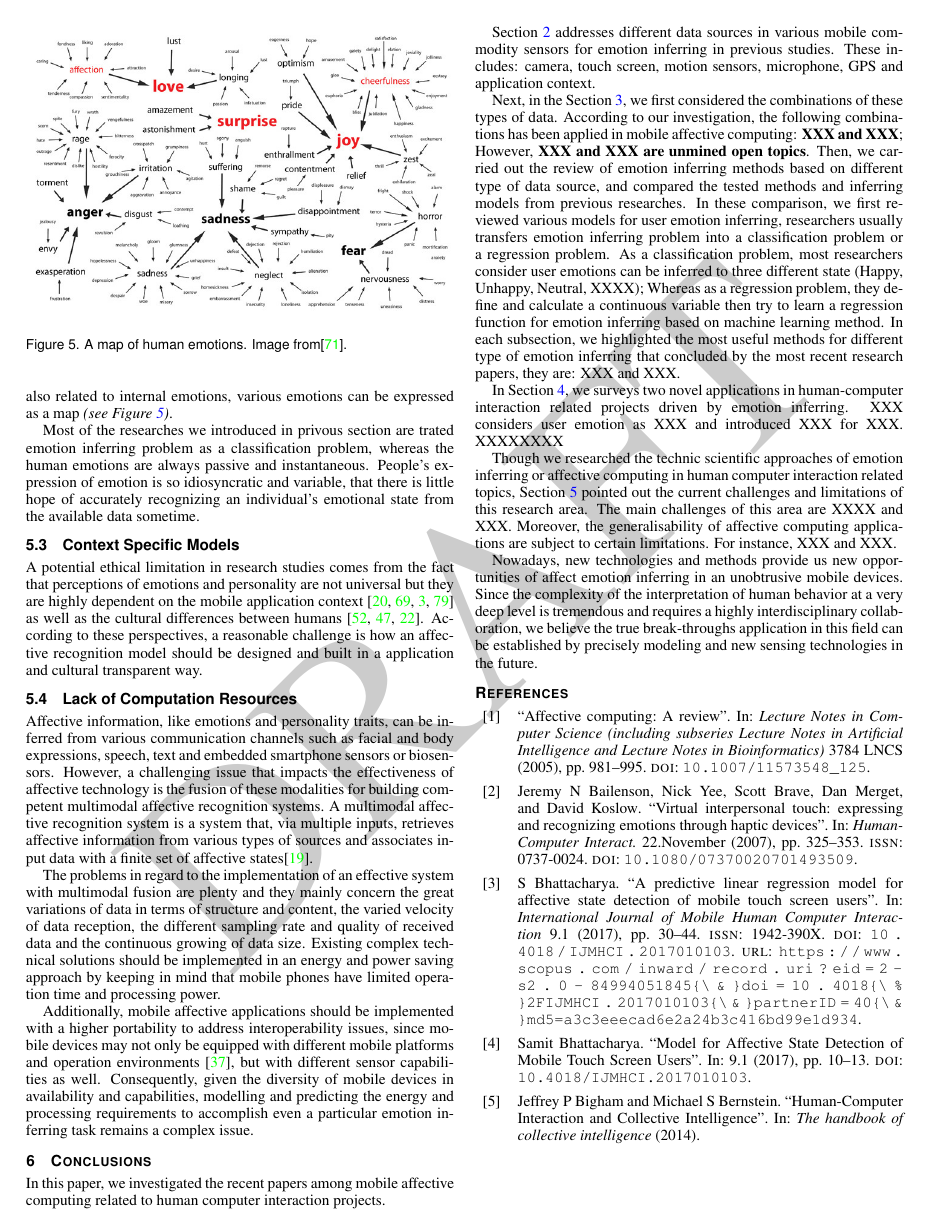
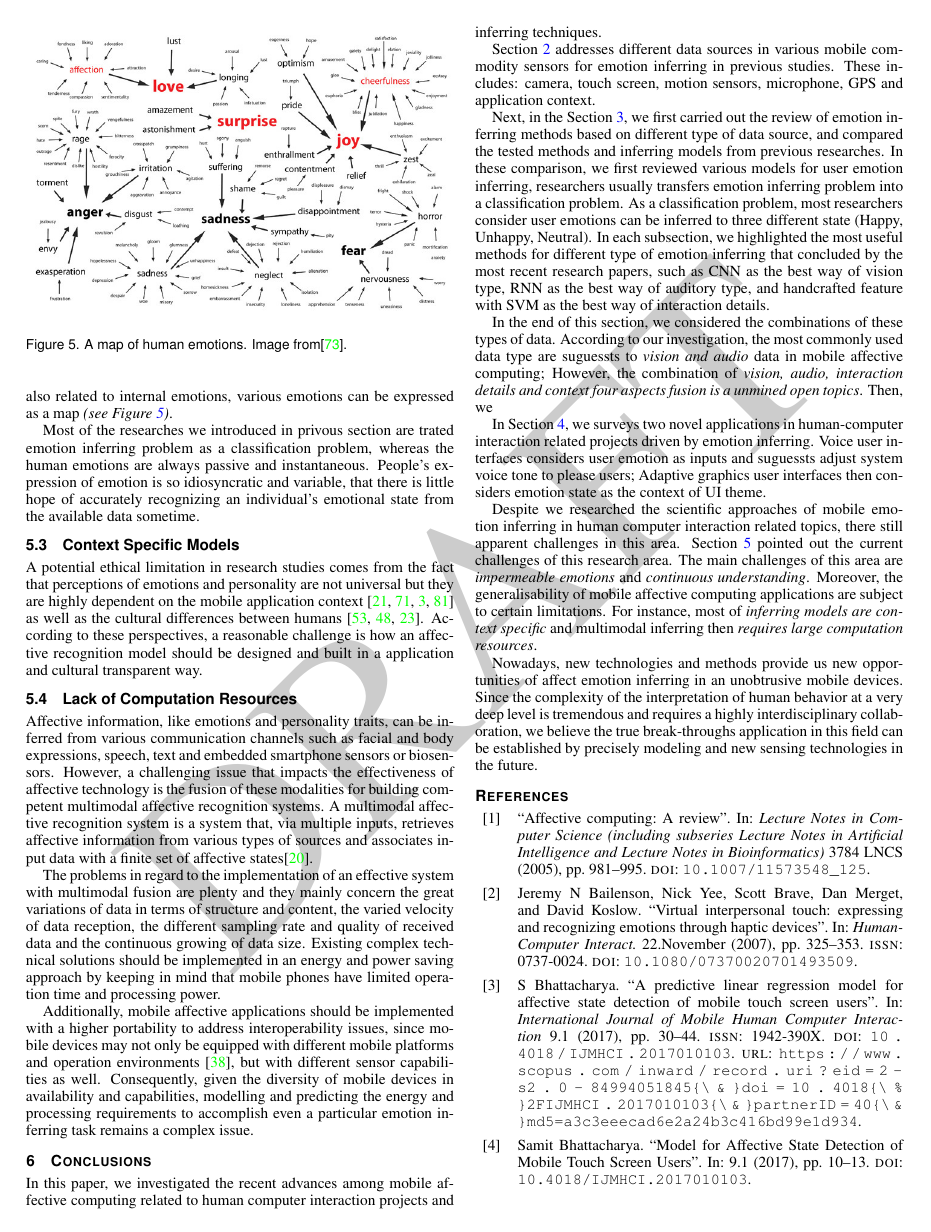
Before and after one commit to changkun/hs-ws17-mobile-emotion-inference, a LaTeX document (src/lmumihs.tex, which reads src/6-conclusions.tex): page 4 of 7. Compiled offline with pdfLaTeX.

Commit message:
finish ch-6

```diff
--- a/src/6-conclusions.tex
+++ b/src/6-conclusions.tex
@@ -1,13 +1,18 @@
 \section{Conclusions}
+\label{sec:conclusion}
 
-In this paper, we investigated the recent papers among mobile affective computing related to human computer interaction projects.
+In this paper, we investigated the recent advances among mobile affective computing related to human computer interaction projects and inferring techniques.
 
 Section~\ref{sec:source} addresses different data sources in various mobile commodity sensors for emotion inferring in previous studies. These includes: camera, touch screen, motion sensors, microphone, GPS and application context.
 
-Next, in the Section~\ref{sec:methods}, we first considered the combinations of these types of data. According to our investigation, the following combinations has been applied in mobile affective computing: \textbf{XXX and XXX}; However, \textbf{XXX and XXX are unmined open topics}. Then, we carried out the review of emotion inferring methods based on different type of data source, and compared the tested methods and inferring models from previous researches. In these comparison, we first reviewed various models for user emotion inferring, researchers usually transfers emotion inferring problem into a classification problem or a regression problem. As a classification problem, most researchers consider user emotions can be inferred to three different state (Happy, Unhappy, Neutral, XXXX); Whereas as a regression problem, they define and calculate a continuous variable then try to learn a regression function for emotion inferring based on machine learning method. In each subsection, we highlighted the most useful methods for different type of emotion inferring that concluded by the most recent research papers, they are: XXX and XXX.
+Next, in the Section~\ref{sec:methods},
+we first carried out the review of emotion inferring methods based on different type of data source, and compared the tested methods and inferring models from previous researches. In these comparison, we first reviewed various models for user emotion inferring, researchers usually transfers emotion inferring problem into a classification problem. As a classification problem, most researchers consider user emotions can be inferred to three different state (Happy, Unhappy, Neutral). In each subsection, we highlighted the most useful methods for different type of emotion inferring that concluded by the most recent research papers, such as CNN as the best way of vision type, RNN as the best way of auditory type, and handcrafted feature with SVM as the best way of interaction details.
 
-In Section~\ref{sec:applications}, we surveys two novel applications in human-computer interaction related projects driven by emotion inferring. XXX considers user emotion as XXX and introduced XXX for XXX. XXXXXXXX
+In the end of this section, we considered the combinations of these types of data. According to our investigation, the most commonly used data type are suguessts to \emph{vision and audio} data in mobile affective computing; However, the combination of \emph{vision, audio, interaction details and context four aspects fusion is a unmined open topics}.
+Then, we
 
-Though we researched the technic scientific approaches of emotion inferring or affective computing in human computer interaction related topics, Section~\ref{sec:challenges} pointed out the current challenges and limitations of this research area. The main challenges of this area are XXXX and XXX. Moreover, the generalisability of affective computing applications are subject to certain limitations. For instance, XXX and XXX.
+In Section~\ref{sec:applications}, we surveys two novel applications in human-computer interaction related projects driven by emotion inferring. Voice user interfaces considers user emotion as inputs and suguessts adjust system voice tone to please users; Adaptive graphics user interfaces then considers emotion state as the context of UI theme.
+
+Despite we researched the scientific approaches of mobile emotion inferring in human computer interaction related topics, there still apparent challenges in this area. Section~\ref{sec:challenges} pointed out the current challenges of this research area. The main challenges of this area are \emph{impermeable emotions} and \emph{continuous understanding}. Moreover, the generalisability of mobile affective computing applications are subject to certain limitations. For instance, most of \emph{inferring models are context specific} and multimodal inferring then \emph{requires large computation resources}.
 
 Nowadays, new technologies and methods provide us new opportunities of affect emotion inferring in an unobtrusive mobile devices. Since the complexity of the interpretation of human behavior at a very deep level is tremendous and requires a highly interdisciplinary collaboration, we believe the true break-throughs application in this field can be established by precisely modeling and new sensing technologies in the future.
--- a/src/lmumihs.tex
+++ b/src/lmumihs.tex
@@ -42,7 +42,7 @@ and highlight the most useful methods and models with their performance.
 Our comparisons are not limited to traditional machine learning algorithm, they are also includes the representation learning models.
 In the end, we discussed few novel applications based on mobile affective computing techniques, such as how adaptive user interface and usability testing works in an emotion-aware system, as well as current limitations and open challenges of this research area.
 }
-\keywords{Affective Computing, Emotion Inferring, Machine Learning, User Experience, Human Computer Interaction}
+\keywords{Affective Computing, Emotion Inferring, Machine Learning, Human Computer Interaction}
 
 \begin{document}
 \maketitle
```
Also changed, not shown: src/literature.bib (+19 -2 lines), src/img/multimodal.png (added).
